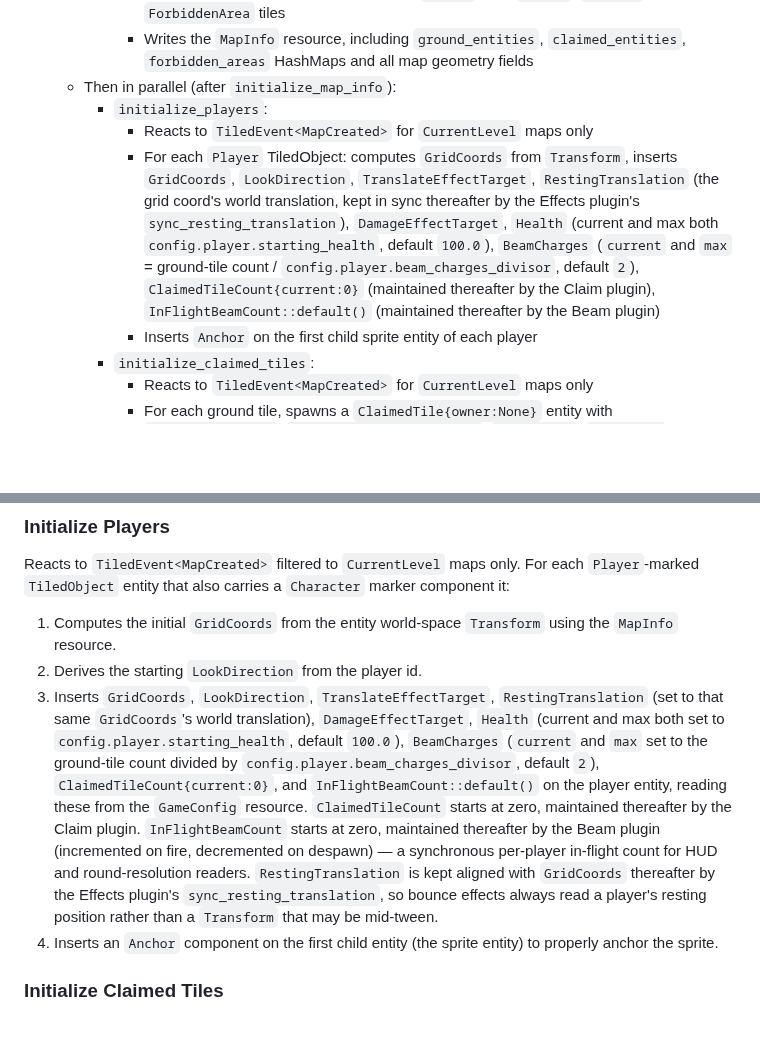
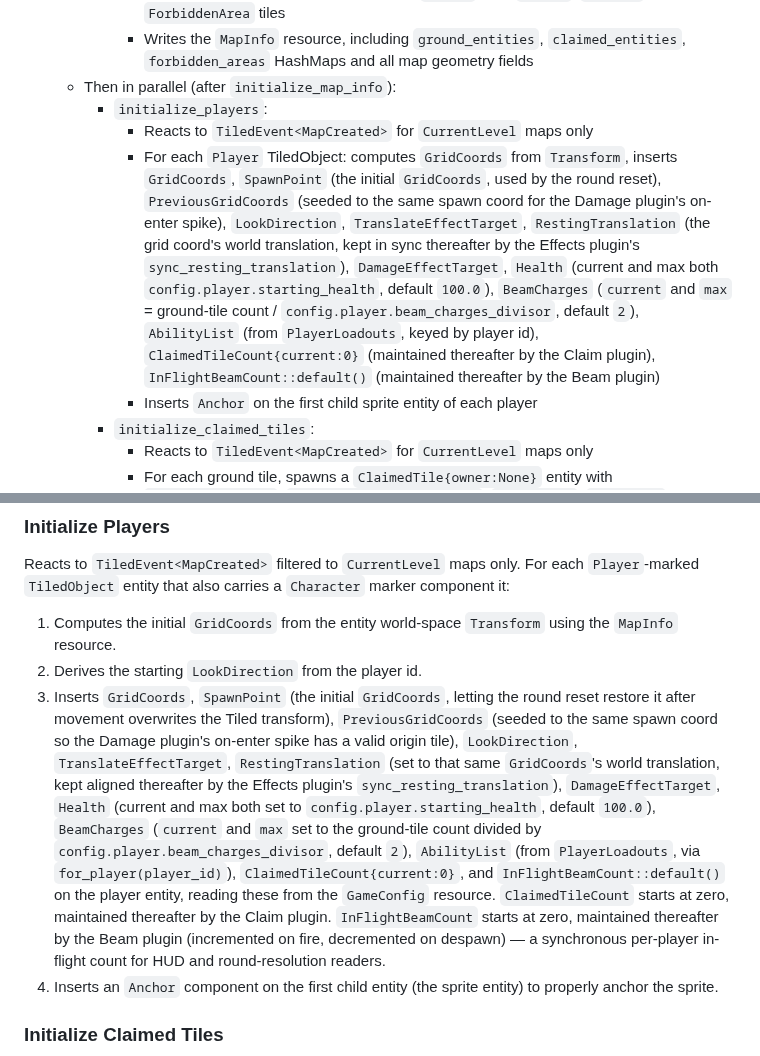
Before and after one commit to neurosoup/tyled, a Markdown page: backlog/docs/doc-3 - 001-Maps-plugin.md, 2 parts joined by grey strips. Drawn GitHub-style; blank space fills up the shorter version.

Commit message:
Docs: tighten duplicated rationale; fix Maps player-init component list

```diff
--- a/backlog/docs/doc-3 - 001-Maps-plugin.md
+++ b/backlog/docs/doc-3 - 001-Maps-plugin.md
@@ -22,7 +22,7 @@ Contains systems related to map loading and entity-related initializations. This
     - Then in parallel (after `initialize_map_info`):
         - `initialize_players`:
             - Reacts to `TiledEvent<MapCreated>` for `CurrentLevel` maps only
-            - For each `Player` TiledObject: computes `GridCoords` from `Transform`, inserts `GridCoords`, `LookDirection`, `TranslateEffectTarget`, `RestingTranslation` (the grid coord's world translation, kept in sync thereafter by the Effects plugin's `sync_resting_translation`), `DamageEffectTarget`, `Health` (current and max both `config.player.starting_health`, default `100.0`), `BeamCharges` (`current` and `max` = ground-tile count / `config.player.beam_charges_divisor`, default `2`), `ClaimedTileCount{current:0}` (maintained thereafter by the Claim plugin), `InFlightBeamCount::default()` (maintained thereafter by the Beam plugin)
+            - For each `Player` TiledObject: computes `GridCoords` from `Transform`, inserts `GridCoords`, `SpawnPoint` (the initial `GridCoords`, used by the round reset), `PreviousGridCoords` (seeded to the same spawn coord for the Damage plugin's on-enter spike), `LookDirection`, `TranslateEffectTarget`, `RestingTranslation` (the grid coord's world translation, kept in sync thereafter by the Effects plugin's `sync_resting_translation`), `DamageEffectTarget`, `Health` (current and max both `config.player.starting_health`, default `100.0`), `BeamCharges` (`current` and `max` = ground-tile count / `config.player.beam_charges_divisor`, default `2`), `AbilityList` (from `PlayerLoadouts`, keyed by player id), `ClaimedTileCount{current:0}` (maintained thereafter by the Claim plugin), `InFlightBeamCount::default()` (maintained thereafter by the Beam plugin)
             - Inserts `Anchor` on the first child sprite entity of each player
         - `initialize_claimed_tiles`:
             - Reacts to `TiledEvent<MapCreated>` for `CurrentLevel` maps only
@@ -51,7 +51,7 @@ Reacts to `TiledEvent<MapCreated>` filtered to `CurrentLevel` maps only. Reads t
 Reacts to `TiledEvent<MapCreated>` filtered to `CurrentLevel` maps only. For each `Player`-marked `TiledObject` entity that also carries a `Character` marker component it:
 1. Computes the initial `GridCoords` from the entity world-space `Transform` using the `MapInfo` resource.
 2. Derives the starting `LookDirection` from the player id.
-3. Inserts `GridCoords`, `LookDirection`, `TranslateEffectTarget`, `RestingTranslation` (set to that same `GridCoords`'s world translation), `DamageEffectTarget`, `Health` (current and max both set to `config.player.starting_health`, default `100.0`), `BeamCharges` (`current` and `max` set to the ground-tile count divided by `config.player.beam_charges_divisor`, default `2`), `ClaimedTileCount{current:0}`, and `InFlightBeamCount::default()` on the player entity, reading these from the `GameConfig` resource. `ClaimedTileCount` starts at zero, maintained thereafter by the Claim plugin. `InFlightBeamCount` starts at zero, maintained thereafter by the Beam plugin (incremented on fire, decremented on despawn) — a synchronous per-player in-flight count for HUD and round-resolution readers. `RestingTranslation` is kept aligned with `GridCoords` thereafter by the Effects plugin's `sync_resting_translation`, so bounce effects always read a player's resting position rather than a `Transform` that may be mid-tween.
+3. Inserts `GridCoords`, `SpawnPoint` (the initial `GridCoords`, letting the round reset restore it after movement overwrites the Tiled transform), `PreviousGridCoords` (seeded to the same spawn coord so the Damage plugin's on-enter spike has a valid origin tile), `LookDirection`, `TranslateEffectTarget`, `RestingTranslation` (set to that same `GridCoords`'s world translation, kept aligned thereafter by the Effects plugin's `sync_resting_translation`), `DamageEffectTarget`, `Health` (current and max both set to `config.player.starting_health`, default `100.0`), `BeamCharges` (`current` and `max` set to the ground-tile count divided by `config.player.beam_charges_divisor`, default `2`), `AbilityList` (from `PlayerLoadouts`, via `for_player(player_id)`), `ClaimedTileCount{current:0}`, and `InFlightBeamCount::default()` on the player entity, reading these from the `GameConfig` resource. `ClaimedTileCount` starts at zero, maintained thereafter by the Claim plugin. `InFlightBeamCount` starts at zero, maintained thereafter by the Beam plugin (incremented on fire, decremented on despawn) — a synchronous per-player in-flight count for HUD and round-resolution readers.
 4. Inserts an `Anchor` component on the first child entity (the sprite entity) to properly anchor the sprite.
 
 ### Initialize Claimed Tiles
```
Also changed, not shown: backlog/docs/doc-10 - 008-Effects-plugin.md (+13 -13 lines), backlog/docs/doc-7 - 006-Beam-plugin.md (+1 -1 lines).
